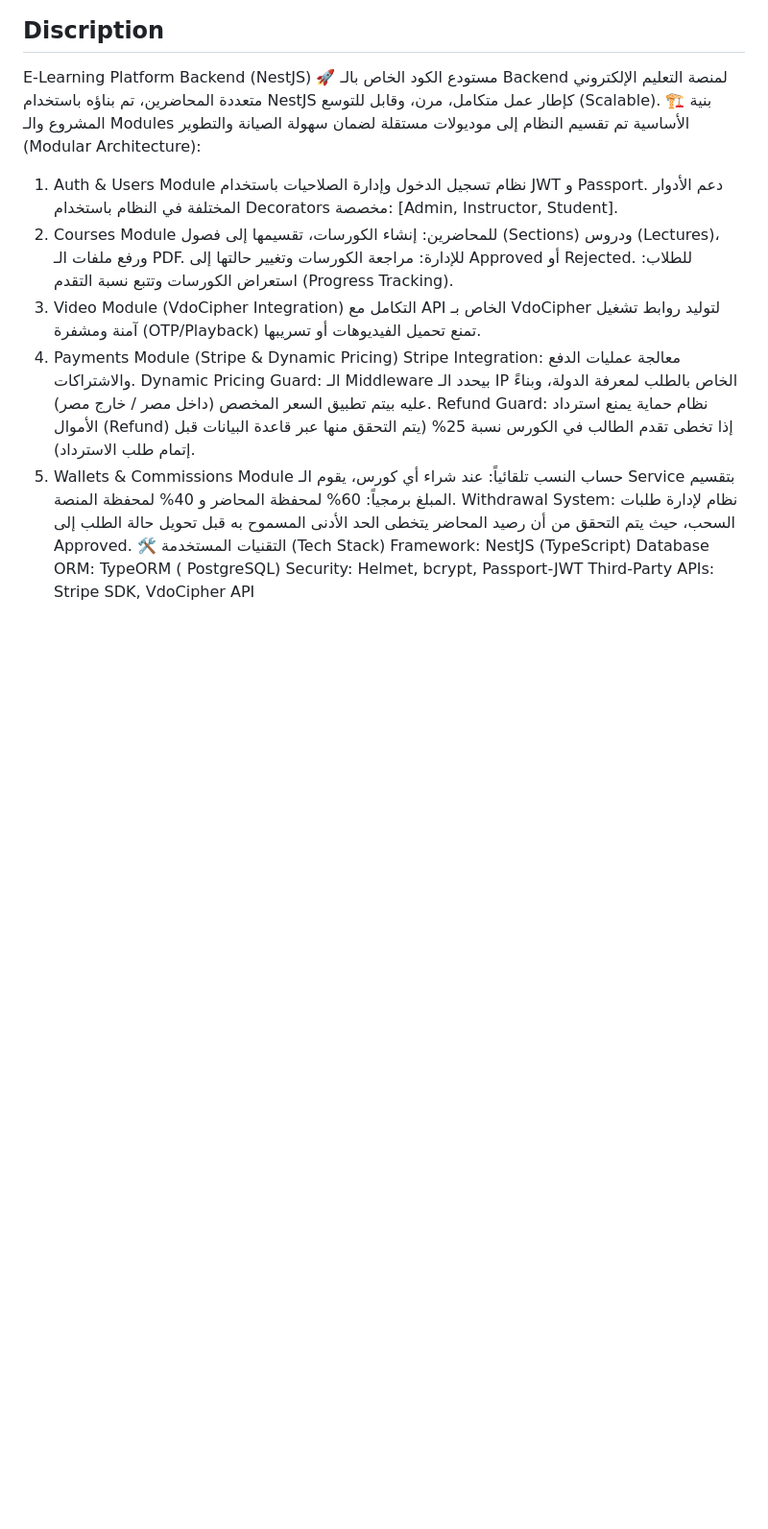
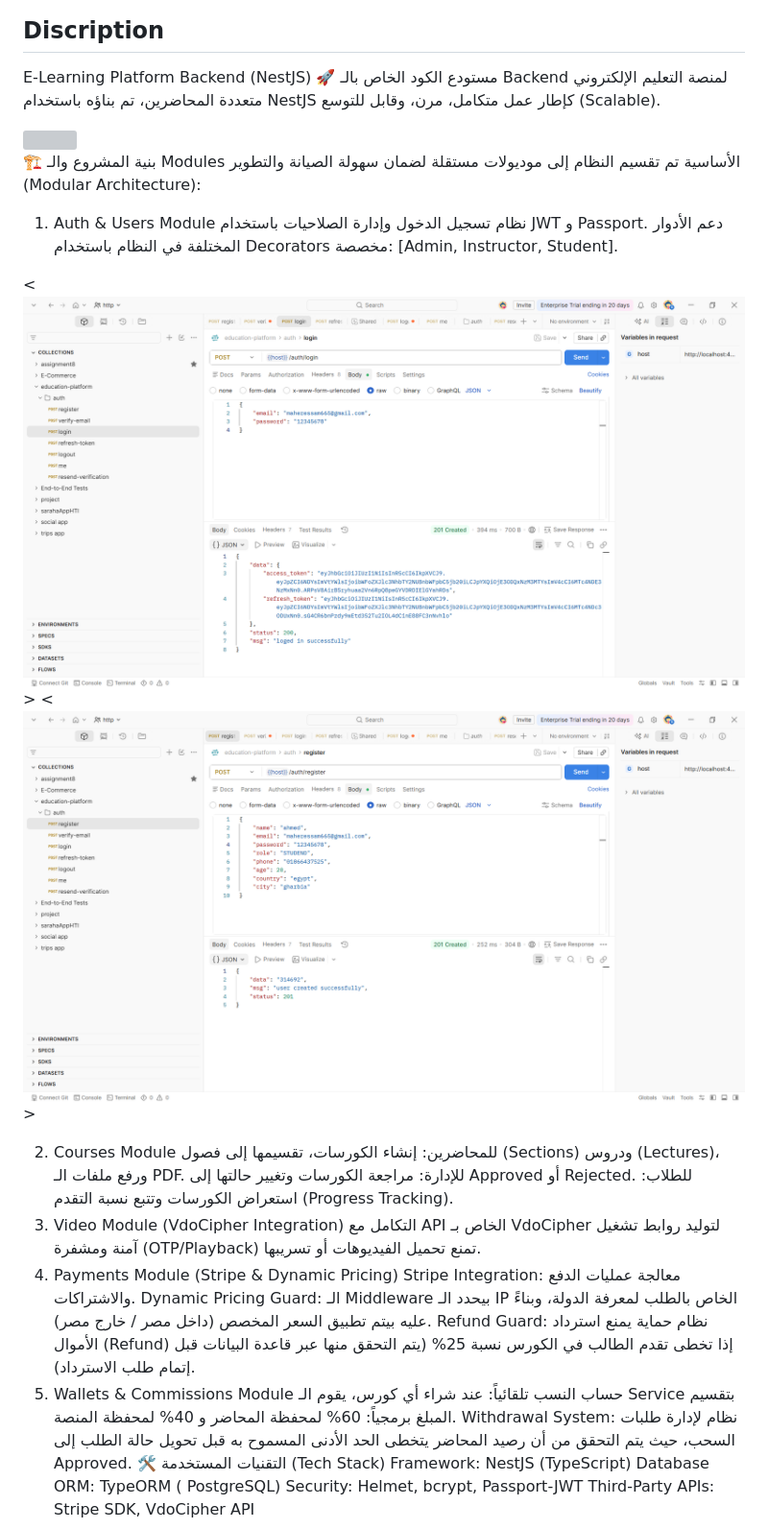
Before and after one commit to ahmedelsaied22/education-platform, a Markdown page: README.md, the part around one of its changes. Shown at 96% size. GitHub-like rendering; pictures changed too: images/login.png (added), images/register.png (added); blank space fills up the shorter version; grey boxes are pictures that could not be loaded.

Commit message:
adding description and images for auth module in postman

```diff
--- a/README.md
+++ b/README.md
@@ -91,6 +94,10 @@ E-Learning Platform Backend (NestJS) 🚀
 1. Auth & Users Module
 نظام تسجيل الدخول وإدارة الصلاحيات باستخدام JWT و Passport.
 دعم الأدوار المختلفة في النظام باستخدام Decorators مخصصة: [Admin, Instructor, Student].
+
+<<img src="./images//login.png">>
+<<img src="./images//register.png">>
+
 2. Courses Module
 للمحاضرين: إنشاء الكورسات، تقسيمها إلى فصول (Sections) ودروس (Lectures)، ورفع ملفات الـ PDF.
 للإدارة: مراجعة الكورسات وتغيير حالتها إلى Approved أو Rejected.
```
Also changed, not shown: other parts of README.md (+3 -2 lines).
